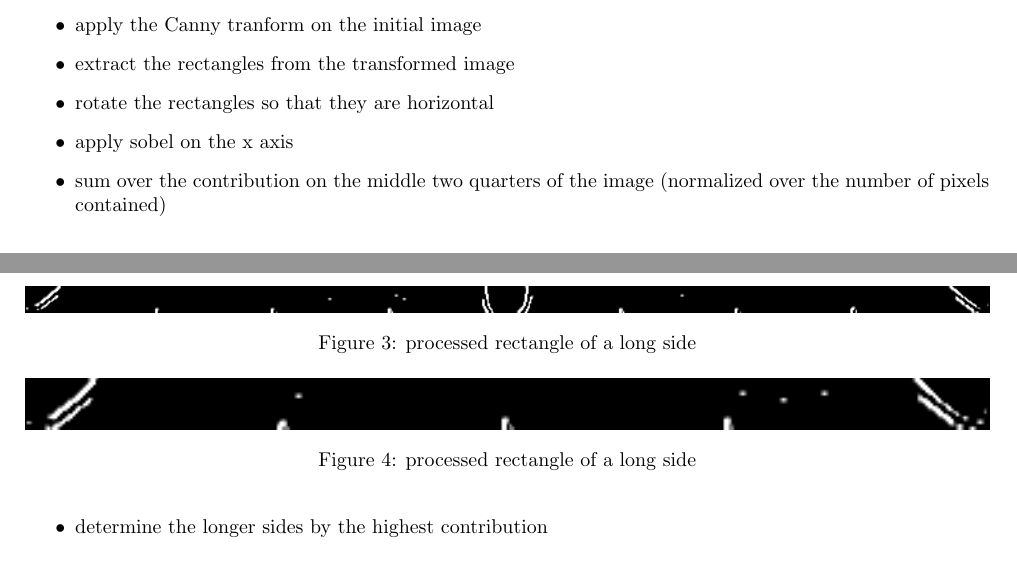
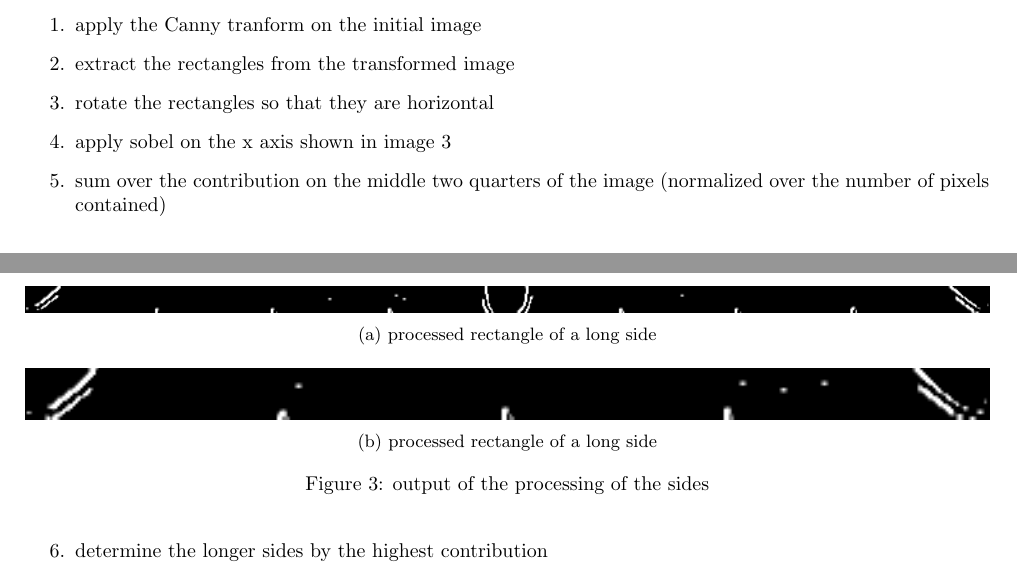
Before and after one commit to mattia-toffolon/BilliardEye, a LaTeX document (report/main.tex, which reads report/sides_recognition.tex): two parts of pages 4 and 5 of 26, joined at a grey line, cut so that both start at the same text. Compiled offline with pdfLaTeX.

Commit message:
the reporterino

```diff
--- a/report/sides_recognition.tex
+++ b/report/sides_recognition.tex
@@ -19,23 +19,28 @@ between the left and right segment. This does not work for two reasons:
 \end{itemize}
 \par
 Ultimately the way to recognize the sides was the following:
-\begin{itemize}
+\begin{enumerate}
     \item apply the Canny tranform on the initial image
     \item extract the rectangles from the transformed image
     \item rotate the rectangles so that they are horizontal
-    \item apply sobel on the x axis
+    \item apply sobel on the x axis shown in image \ref{fig:sidestabol}
     \item sum over the contribution on the middle two quarters of the image (normalized over the number of pixels contained)
     \item determine the longer sides by the highest contribution
-\end{itemize}
+\end{enumerate}
 This works because of the nature of the edges on the sides: on shorter sides there
 are only parallel lines, instead on longer there are strong lines orthogonal given by the holes.
 Only the middle two quarters are considers as to avoid counting the corner holes as edges.
 
 \begin{figure}
     \centering
-    \includegraphics[width=1.0\textwidth]{./imgs/sobel_long_side.png}
+    \begin{subfigure}[b]{\textwidth}
+    \includegraphics[width=\textwidth]{./imgs/sobel_long_side.png}
     \caption{processed rectangle of a long side}\par
-    \vspace{10pt}
-    \includegraphics[width=1.0\textwidth]{./imgs/sobel_short_side.png}
+    \end{subfigure}\vspace{10}
+    \begin{subfigure}[b]{\textwidth}
+    \includegraphics[width=\textwidth]{./imgs/sobel_short_side.png}
     \caption{processed rectangle of a long side}
+    \end{subfigure}
+    \caption{output of the processing of the sides}
+    \label{fig:sidestabol}
 \end{figure}
```
Also changed, not shown: report/imgs/otsu_table.png (added).
